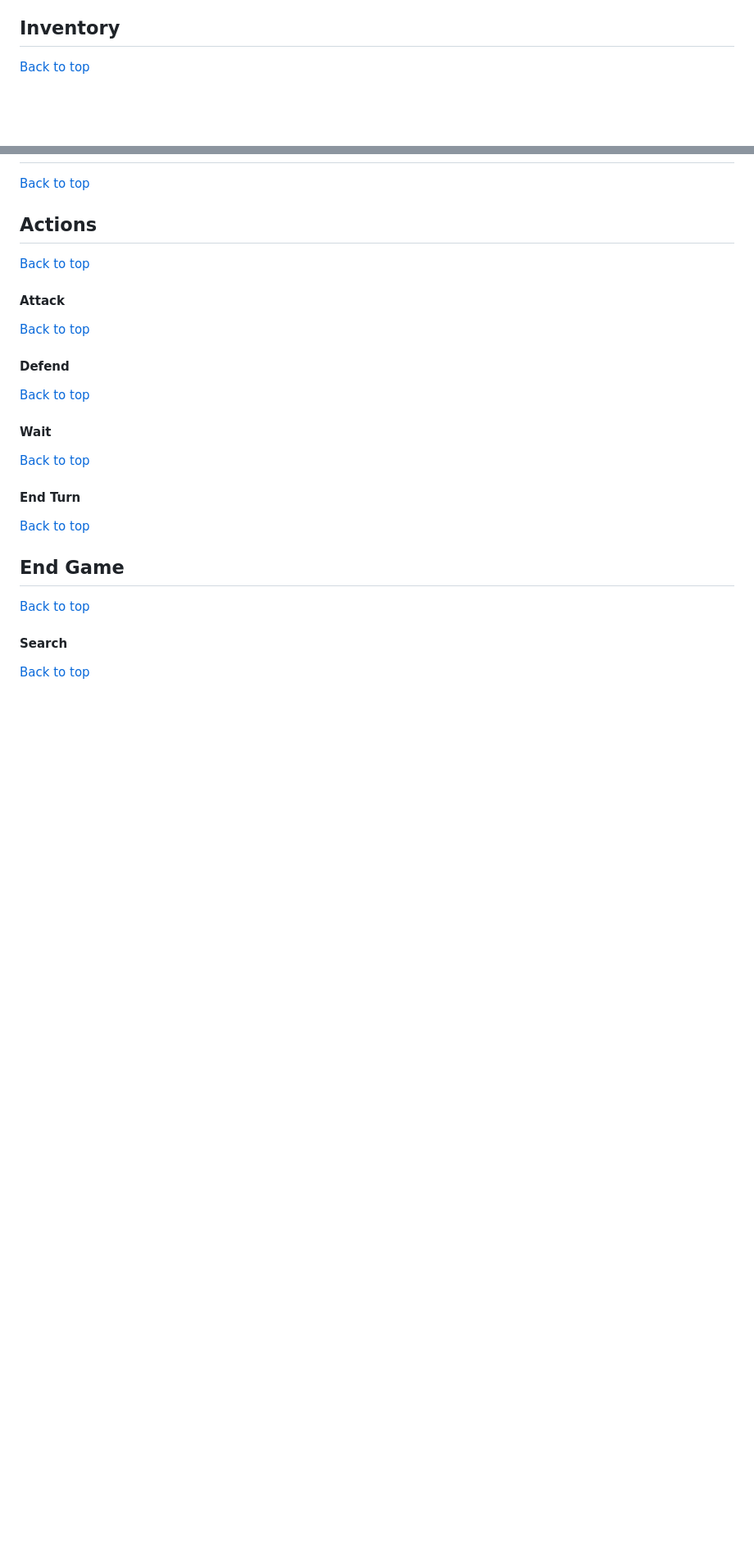
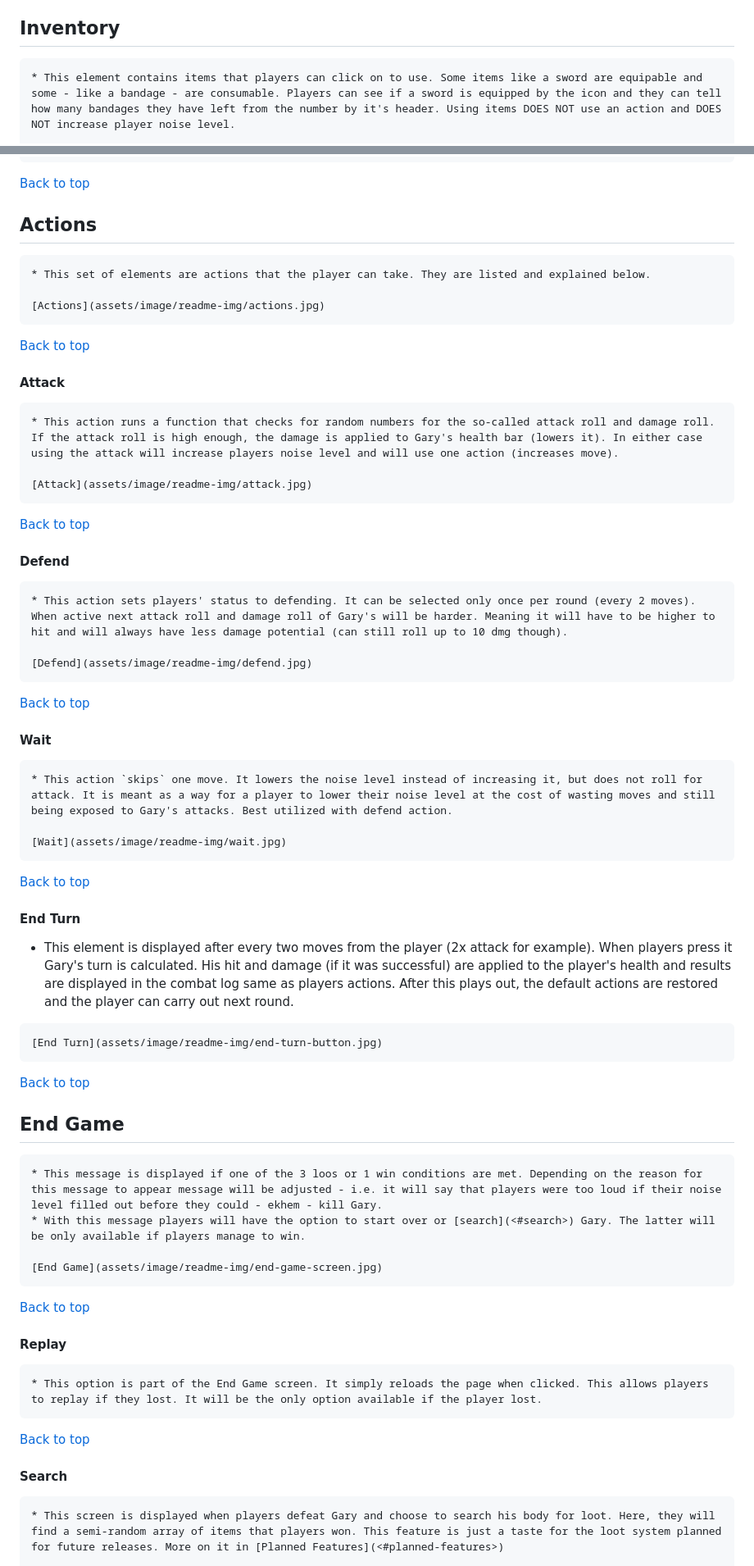
Before and after one commit to SimonCzEdu/Whack-A-Z, a Markdown page: README.md, 2 parts joined by grey strips. Shown at 82% size. Drawn GitHub-style; blank space fills up the shorter version.

Commit message:
README: add features descriptions & images

```diff
--- a/README.md
+++ b/README.md
@@ -144,5 +171,5 @@ This project is a single-page site. Hence there is no need for navigation. There
 
    ## Inventory
 
-   [Back to top](<#contents>)
+    * This element contains items that players can click on to use. Some items like a sword are equipable and some - like a bandage - are consumable. Players can see if a sword is equipped by the icon and they can tell how many bandages they have left from the number by it's header. Using items DOES NOT use an action and DOES NOT increase player noise level.
 
@@ -154,34 +180,66 @@ This project is a single-page site. Hence there is no need for navigation. There
 
    ## Actions
 
+    * This set of elements are actions that the player can take. They are listed and explained below.
+
+    [Actions](assets/image/readme-img/actions.jpg)
+
    [Back to top](<#contents>)
 
 
    #### Attack
+
+    * This action runs a function that checks for random numbers for the so-called attack roll and damage roll. If the attack roll is high enough, the damage is applied to Gary's health bar (lowers it). In either case using the attack will increase players noise level and will use one action (increases move).
+
+    [Attack](assets/image/readme-img/attack.jpg)
 
    [Back to top](<#contents>)
 
 
    #### Defend
 
+    * This action sets players' status to defending. It can be selected only once per round (every 2 moves). When active next attack roll and damage roll of Gary's will be harder. Meaning it will have to be higher to hit and will always have less damage potential (can still roll up to 10 dmg though).
+
+    [Defend](assets/image/readme-img/defend.jpg)
+
    [Back to top](<#contents>)
 
 
    #### Wait
+
+    * This action `skips` one move. It lowers the noise level instead of increasing it, but does not roll for attack. It is meant as a way for a player to lower their noise level at the cost of wasting moves and still being exposed to Gary's attacks. Best utilized with defend action.
+
+    [Wait](assets/image/readme-img/wait.jpg)
 
    [Back to top](<#contents>)
 
 
    #### End Turn
 
+   * This element is displayed after every two moves from the player (2x attack for example). When players press it Gary's turn is calculated. His hit and damage (if it was successful) are applied to the player's health and results are displayed in the combat log same as players actions. After this plays out, the default actions are restored and the player can carry out next round.
+
+    [End Turn](assets/image/readme-img/end-turn-button.jpg)
+
    [Back to top](<#contents>)
 
    ## End Game
+
+    * This message is displayed if one of the 3 loos or 1 win conditions are met. Depending on the reason for this message to appear message will be adjusted - i.e. it will say that players were too loud if their noise level filled out before they could - ekhem - kill Gary.
+    * With this message players will have the option to start over or [search](<#search>) Gary. The latter will be only available if players manage to win.
+
+    [End Game](assets/image/readme-img/end-game-screen.jpg)
+
+   [Back to top](<#contents>)
+
+
+   #### Replay
+
+    * This option is part of the End Game screen. It simply reloads the page when clicked. This allows players to replay if they lost. It will be the only option available if the player lost.
 
    [Back to top](<#contents>)
 
 
    #### Search
 
-   [Back to top](<#contents>)
+    * This screen is displayed when players defeat Gary and choose to search his body for loot. Here, they will find a semi-random array of items that players won. This feature is just a taste for the loot system planned for future releases. More on it in [Planned Features](<#planned-features>)
 
```
Also changed, not shown: other parts of README.md (+41 -12 lines).
